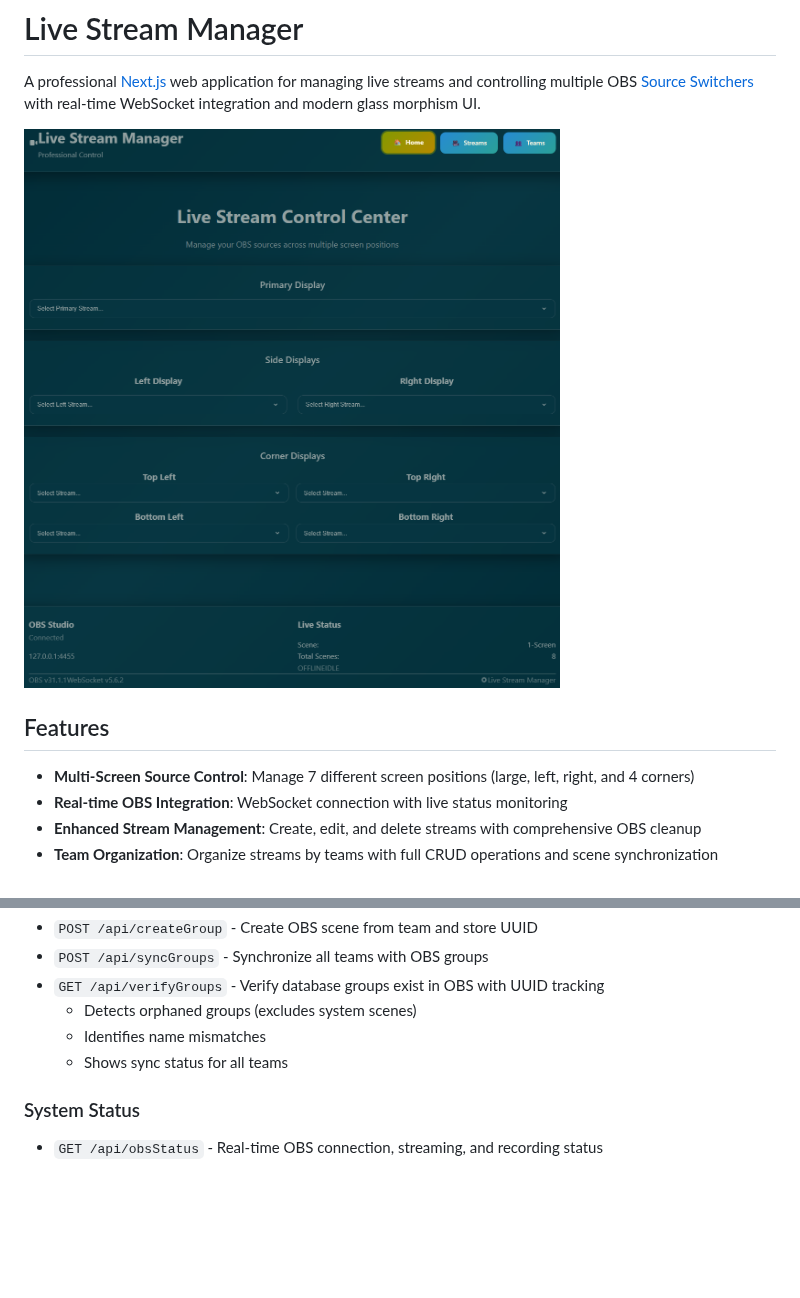
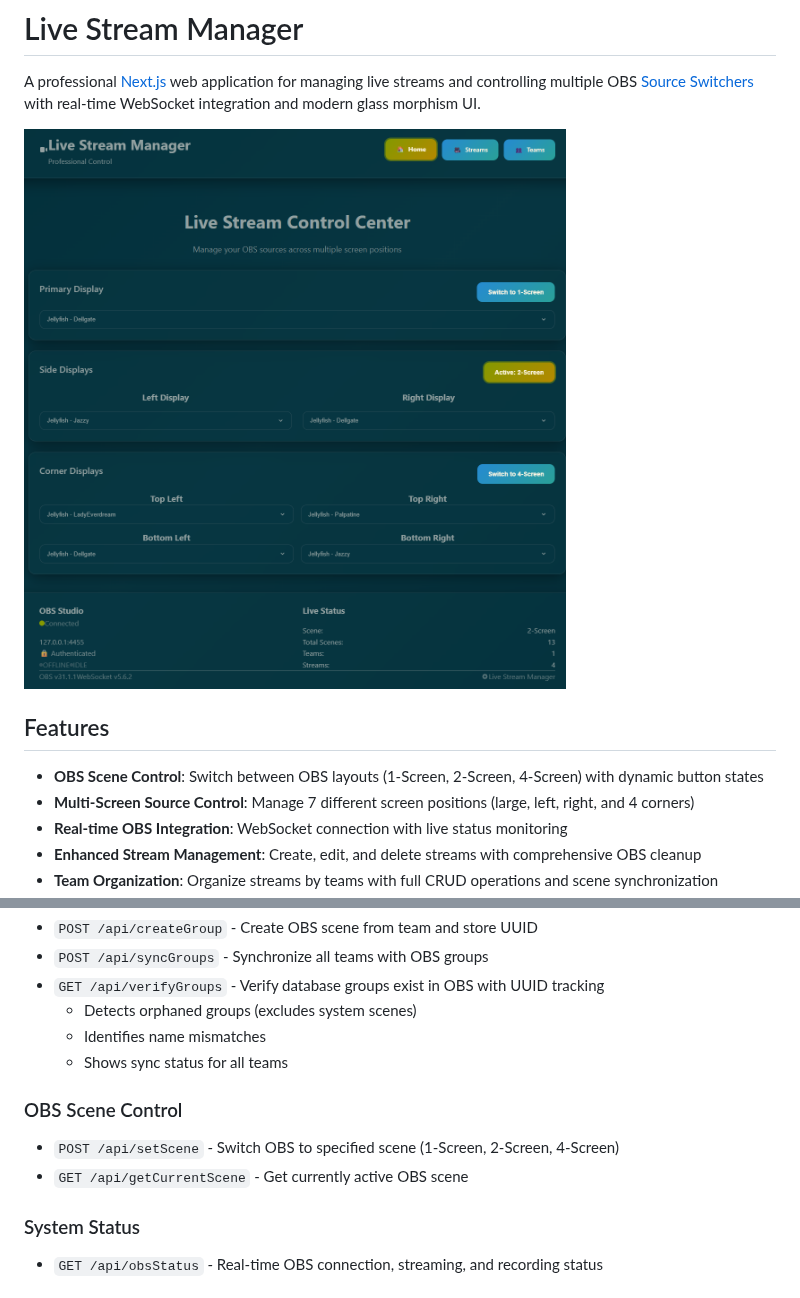
Before and after one commit to derekslenk/cuesheet, a Markdown page: README.md, 2 parts joined by grey strips. Rendered like a GitHub page; pictures changed too: docs/new_home.png (added); blank space fills up the shorter version.

```diff
--- a/README.md
+++ b/README.md
@@ -3,10 +3,11 @@
 A professional [Next.js](https://nextjs.org) web application for managing live streams and controlling multiple OBS [Source Switchers](https://github.com/exeldro/obs-source-switcher) with real-time WebSocket integration and modern glass morphism UI.
 
 
-![alt text](image.png)
+![Live Stream Manager Interface](docs/new_home.png)
 
 ## Features
 
+- **OBS Scene Control**: Switch between OBS layouts (1-Screen, 2-Screen, 4-Screen) with dynamic button states
 - **Multi-Screen Source Control**: Manage 7 different screen positions (large, left, right, and 4 corners)
 - **Real-time OBS Integration**: WebSocket connection with live status monitoring
 - **Enhanced Stream Management**: Create, edit, and delete streams with comprehensive OBS cleanup
@@ -145,6 +146,10 @@ npm run type-check   # TypeScript validation
   - Identifies name mismatches
   - Shows sync status for all teams
 
+### OBS Scene Control
+- `POST /api/setScene` - Switch OBS to specified scene (1-Screen, 2-Screen, 4-Screen)
+- `GET /api/getCurrentScene` - Get currently active OBS scene
+
 ### System Status
 - `GET /api/obsStatus` - Real-time OBS connection, streaming, and recording status
 
```
Also changed, not shown: CLAUDE.md (+17 -1 lines), 1 other file.
